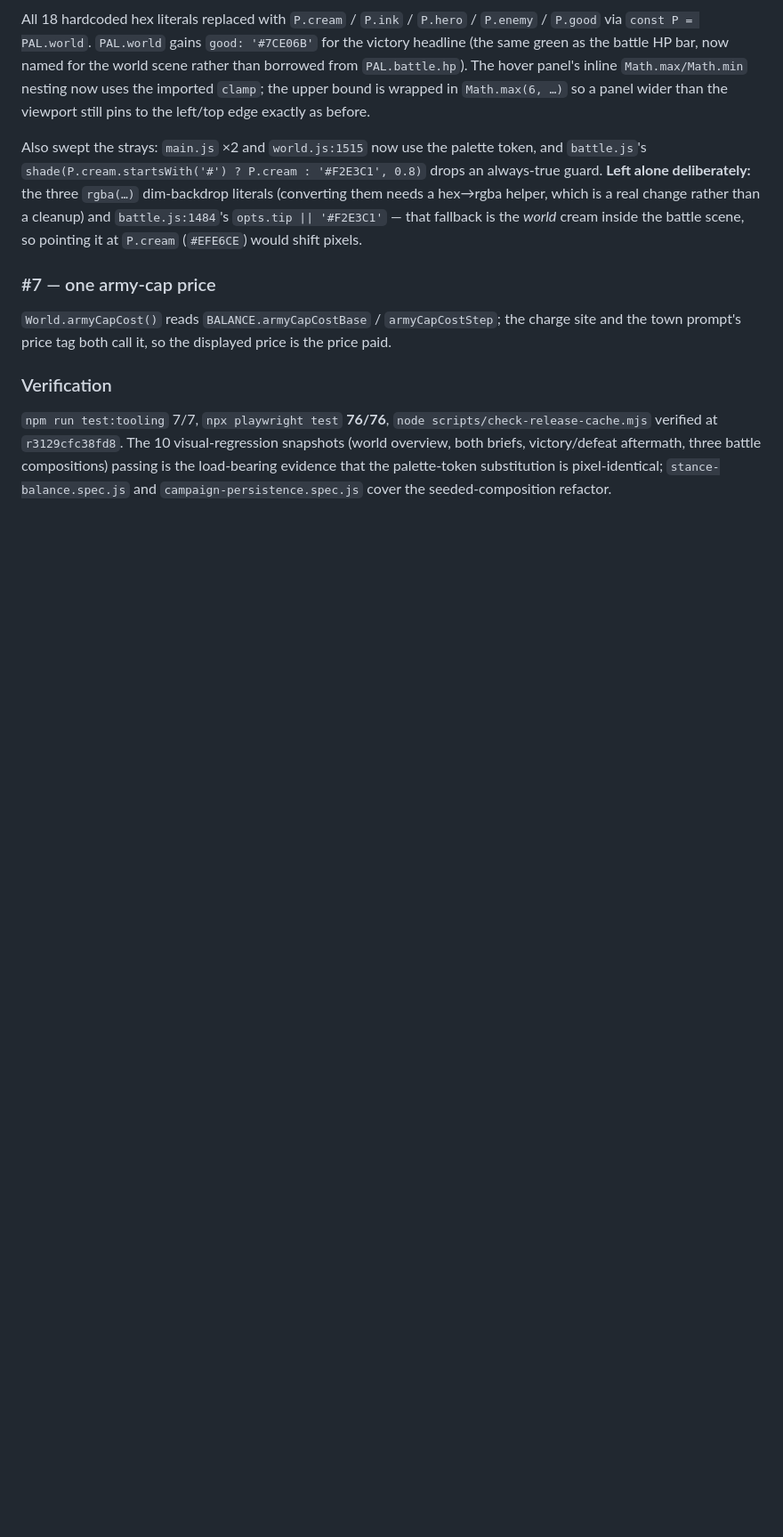
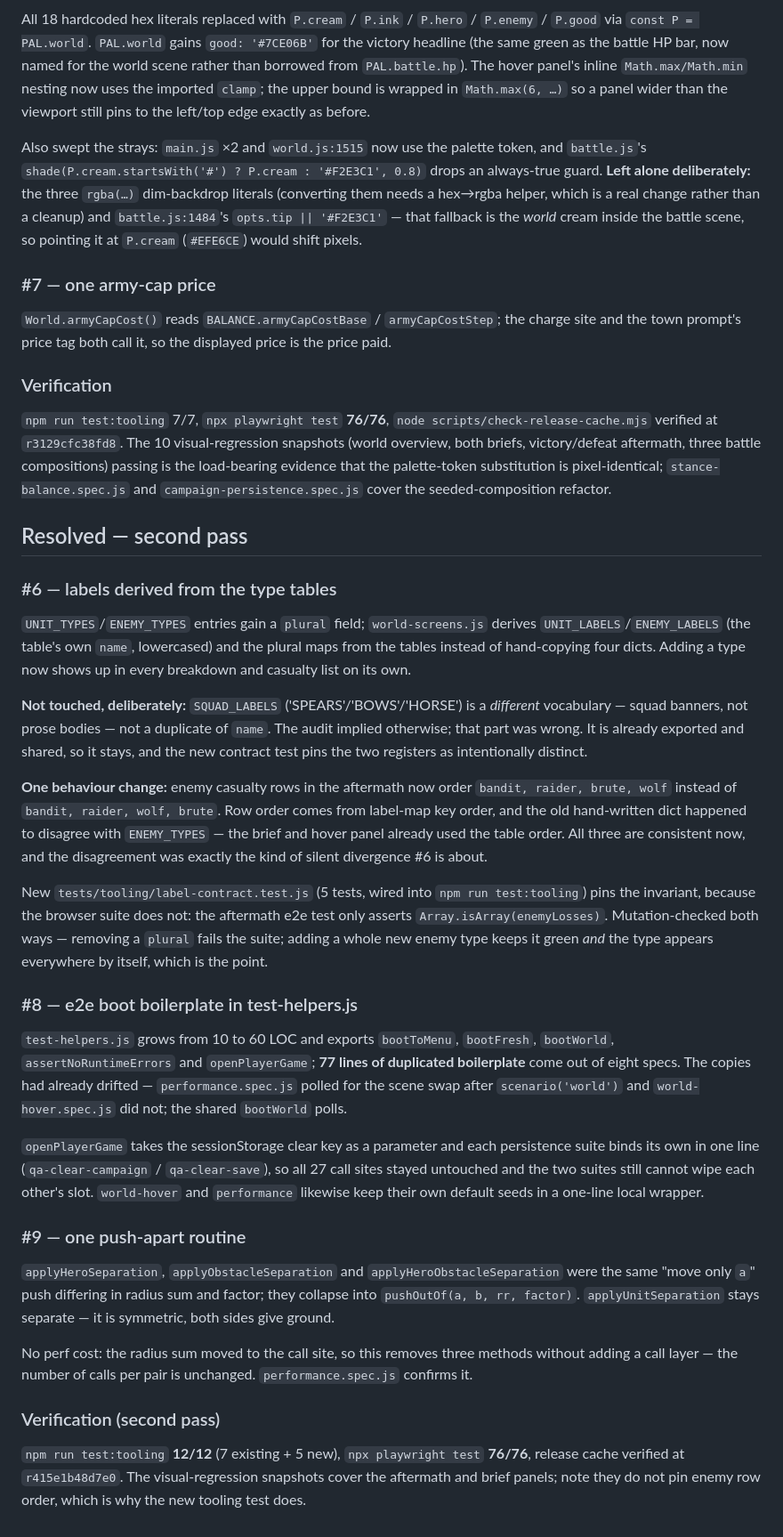
Before and after one commit to Mirator/bannerfall, a Markdown page: critiques/codebase-audit-2026-08-20.md, the part around one of its changes. Shown at 89% size. GitHub-like rendering; blank space fills up the shorter version.

Commit message:
Record the second-pass audit results
Marks findings 2, 4, 5, 6, 7, 8 and 9 resolved, notes where the audit itself was
wrong (SQUAD_LABELS), and records the one behaviour change and the row-order gap
in e2e coverage that motivated the new tooling test. Open: 3, and 1/10 deferred.

Co-Authored-By: Claude Opus 5 <noreply@anthropic.com>

```diff
--- a/critiques/codebase-audit-2026-08-20.md
+++ b/critiques/codebase-audit-2026-08-20.md
@@ -216,3 +217,59 @@ verified at `r3129cfc38fd8`. The 10 visual-regression snapshots (world overview,
 victory/defeat aftermath, three battle compositions) passing is the load-bearing evidence
 that the palette-token substitution is pixel-identical; `stance-balance.spec.js` and
 `campaign-persistence.spec.js` cover the seeded-composition refactor.
+
+## Resolved — second pass
+
+### #6 — labels derived from the type tables
+
+`UNIT_TYPES`/`ENEMY_TYPES` entries gain a `plural` field; `world-screens.js` derives
+`UNIT_LABELS`/`ENEMY_LABELS` (the table's own `name`, lowercased) and the plural maps from
+the tables instead of hand-copying four dicts. Adding a type now shows up in every
+breakdown and casualty list on its own.
+
+**Not touched, deliberately:** `SQUAD_LABELS` ('SPEARS'/'BOWS'/'HORSE') is a *different*
+vocabulary — squad banners, not prose bodies — not a duplicate of `name`. The audit implied
+otherwise; that part was wrong. It is already exported and shared, so it stays, and the new
+contract test pins the two registers as intentionally distinct.
+
+**One behaviour change:** enemy casualty rows in the aftermath now order
+`bandit, raider, brute, wolf` instead of `bandit, raider, wolf, brute`. Row order comes from
+label-map key order, and the old hand-written dict happened to disagree with `ENEMY_TYPES`
+— the brief and hover panel already used the table order. All three are consistent now, and
+the disagreement was exactly the kind of silent divergence #6 is about.
+
+New `tests/tooling/label-contract.test.js` (5 tests, wired into `npm run test:tooling`) pins
+the invariant, because the browser suite does not: the aftermath e2e test only asserts
+`Array.isArray(enemyLosses)`. Mutation-checked both ways — removing a `plural` fails the
+suite; adding a whole new enemy type keeps it green *and* the type appears everywhere by
+itself, which is the point.
+
+### #8 — e2e boot boilerplate in test-helpers.js
+
+`test-helpers.js` grows from 10 to 60 LOC and exports `bootToMenu`, `bootFresh`, `bootWorld`,
+`assertNoRuntimeErrors` and `openPlayerGame`; **77 lines of duplicated boilerplate** come out
+of eight specs. The copies had already drifted — `performance.spec.js` polled for the scene
+swap after `scenario('world')` and `world-hover.spec.js` did not; the shared `bootWorld` polls.
+
+`openPlayerGame` takes the sessionStorage clear key as a parameter and each persistence suite
+binds its own in one line (`qa-clear-campaign` / `qa-clear-save`), so all 27 call sites stayed
+untouched and the two suites still cannot wipe each other's slot. `world-hover` and
+`performance` likewise keep their own default seeds in a one-line local wrapper.
+
+### #9 — one push-apart routine
+
+`applyHeroSeparation`, `applyObstacleSeparation` and `applyHeroObstacleSeparation` were the
+same "move only `a`" push differing in radius sum and factor; they collapse into
+`pushOutOf(a, b, rr, factor)`. `applyUnitSeparation` stays separate — it is symmetric, both
+sides give ground.
+
+No perf cost: the radius sum moved to the call site, so this removes three methods without
+adding a call layer — the number of calls per pair is unchanged. `performance.spec.js`
+confirms it.
+
+### Verification (second pass)
+
+`npm run test:tooling` **12/12** (7 existing + 5 new), `npx playwright test` **76/76**,
+release cache verified at `r415e1b48d7e0`. The visual-regression snapshots cover the
+aftermath and brief panels; note they do not pin enemy row order, which is why the new
+tooling test does.
```
Also changed, not shown: other parts of critiques/codebase-audit-2026-08-20.md (+3 -2 lines).
